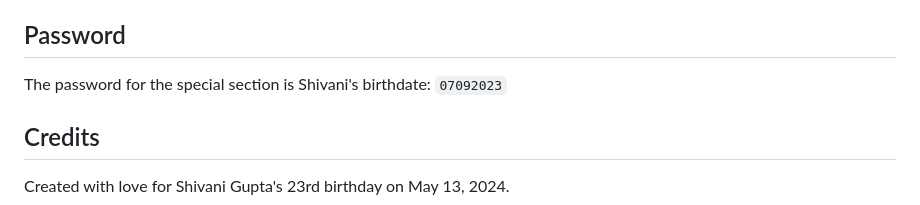
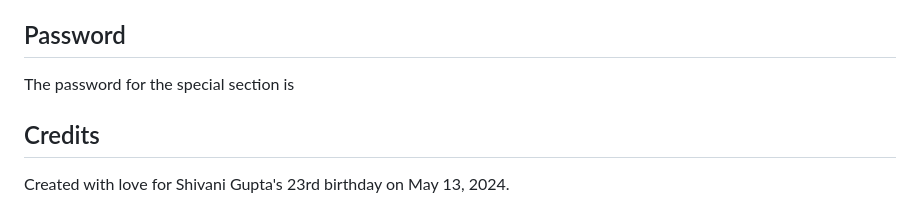
Before and after one commit to Sandy-7061/Birthday-web, a Markdown page: README.md, the part around the change. Rendered like a GitHub page.

```diff
--- a/README.md
+++ b/README.md
@@ -67,7 +67,7 @@ A beautiful interactive birthday website created for Shivani Gupta's 23rd birthd
 
 ## Password
 
-The password for the special section is Shivani's birthdate: `07092023`
+The password for the special section is
 
 ## Credits
 
```
